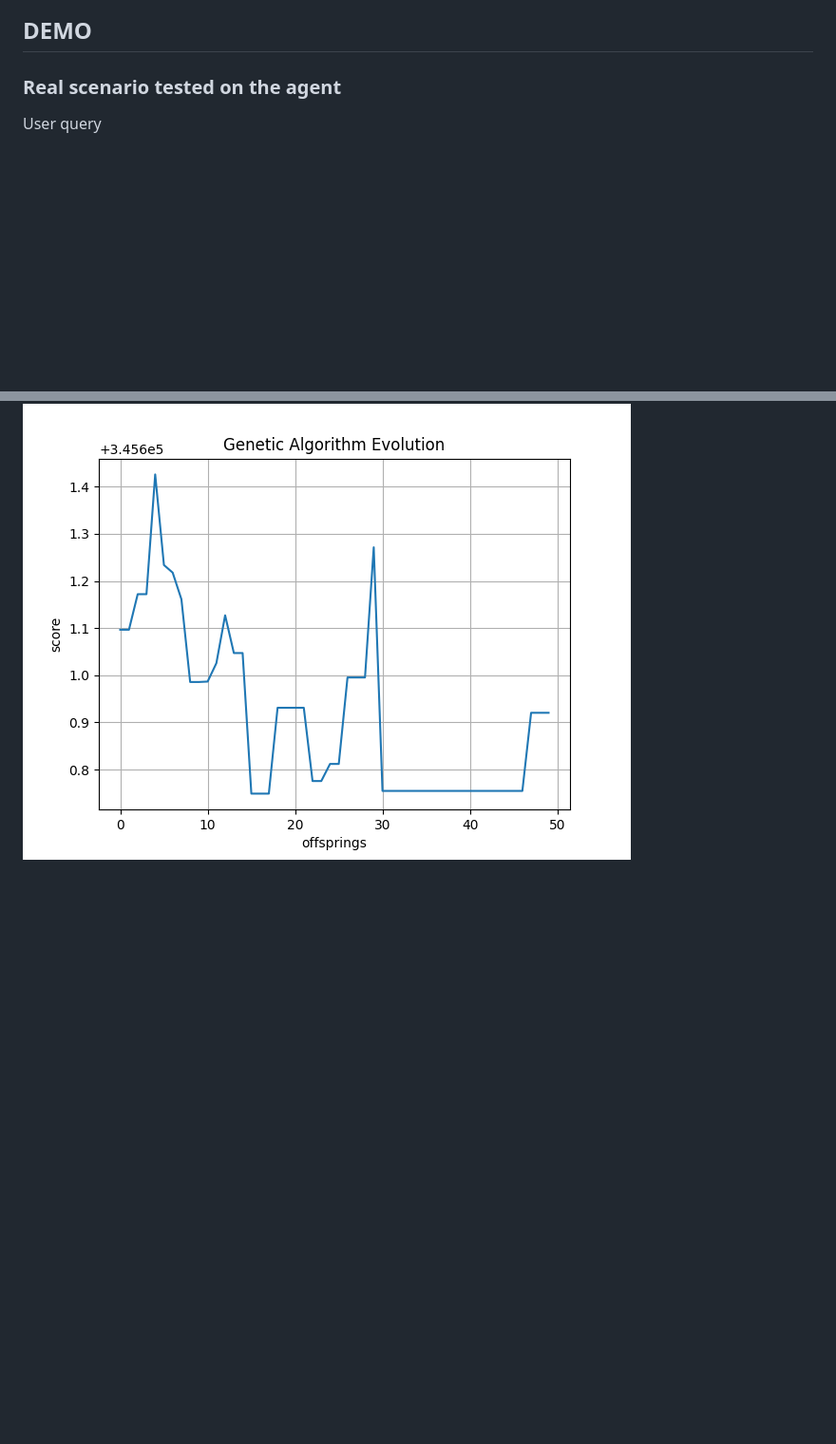
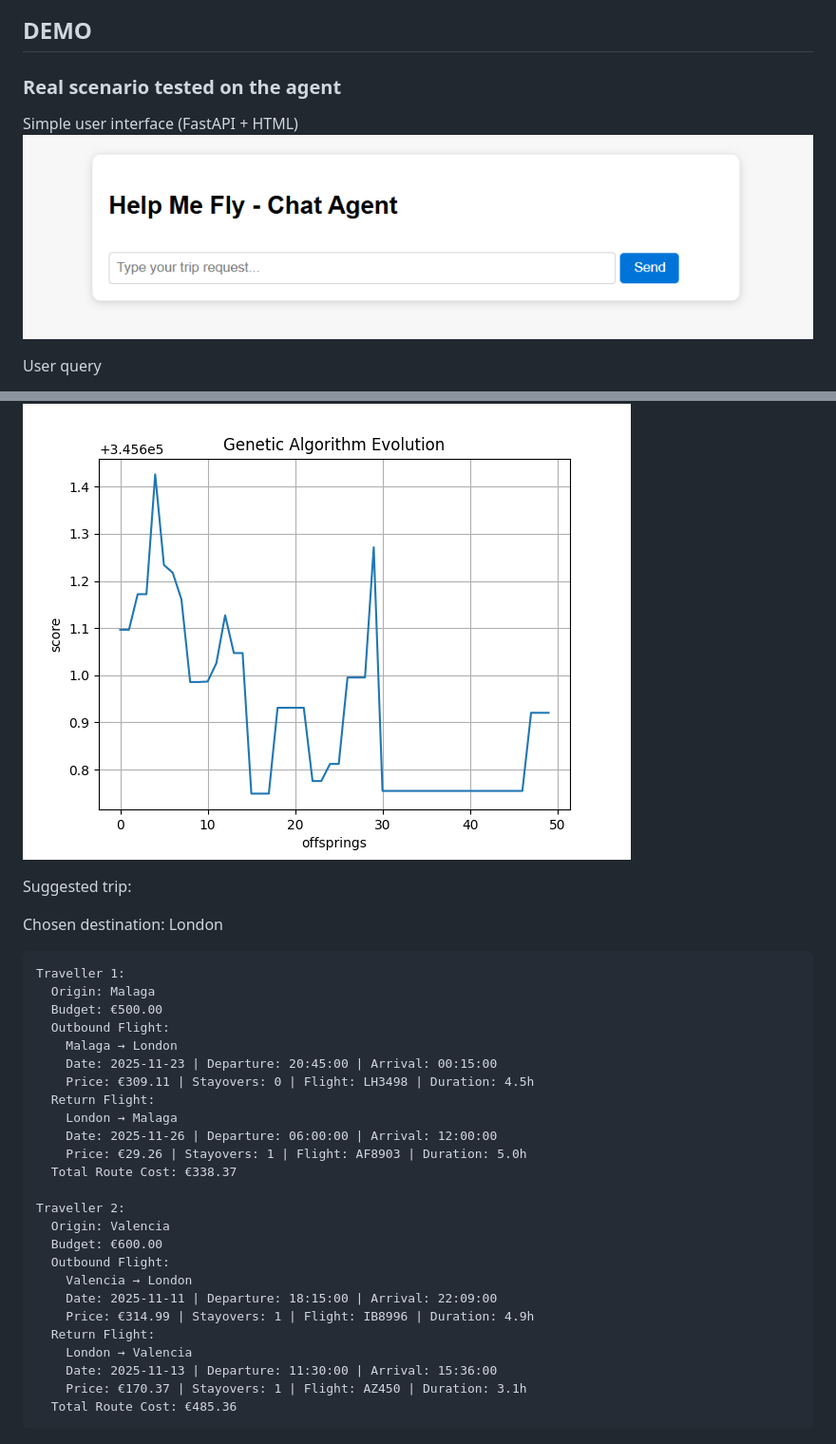
Before and after one commit to tonorgguillamon/help-me-fly, a Markdown page: README.md, 2 parts joined by grey strips. Shown: that part at 95% size. GitHub-like rendering; pictures changed too: docs/ui-simple.png (added); blank space fills up the shorter version.

Commit message:
simple fast api added

````diff
--- a/README.md
+++ b/README.md
@@ -21,6 +21,9 @@ Metaheuristic-based algorithm to converge into an optimal solution which suits u
 
 ## DEMO
 ### Real scenario tested on the agent
+Simple user interface (FastAPI + HTML)
+![alt text](docs/ui-simple.png)
+
 User query
 
 Talk with the agency: we are two people. One from malaga with 500 euro budget. The other from valencia, with 600 euro budget.
@@ -56,3 +59,34 @@ This is used to build the Plan instance, which is fed to the Genetic Algorithm.
 With the foundations stablished, the GA starts to evolve, storing the best individual from each offspring.
 After the determined number of generations, we can see how the algorithm is converging:
 ![ga_evolution](docs/ga_evolution.png)
+
+Suggested trip:
+
+Chosen destination: London
+```
+Traveller 1:
+  Origin: Malaga
+  Budget: €500.00
+  Outbound Flight:
+    Malaga → London
+    Date: 2025-11-23 | Departure: 20:45:00 | Arrival: 00:15:00
+    Price: €309.11 | Stayovers: 0 | Flight: LH3498 | Duration: 4.5h
+  Return Flight:
+    London → Malaga
+    Date: 2025-11-26 | Departure: 06:00:00 | Arrival: 12:00:00
+    Price: €29.26 | Stayovers: 1 | Flight: AF8903 | Duration: 5.0h
+  Total Route Cost: €338.37
+
+Traveller 2:
+  Origin: Valencia
+  Budget: €600.00
+  Outbound Flight:
+    Valencia → London
+    Date: 2025-11-11 | Departure: 18:15:00 | Arrival: 22:09:00
+    Price: €314.99 | Stayovers: 1 | Flight: IB8996 | Duration: 4.9h
+  Return Flight:
+    London → Valencia
+    Date: 2025-11-13 | Departure: 11:30:00 | Arrival: 15:36:00
+    Price: €170.37 | Stayovers: 1 | Flight: AZ450 | Duration: 3.1h
+  Total Route Cost: €485.36
+```
````
Also changed, not shown: 2 other files.
